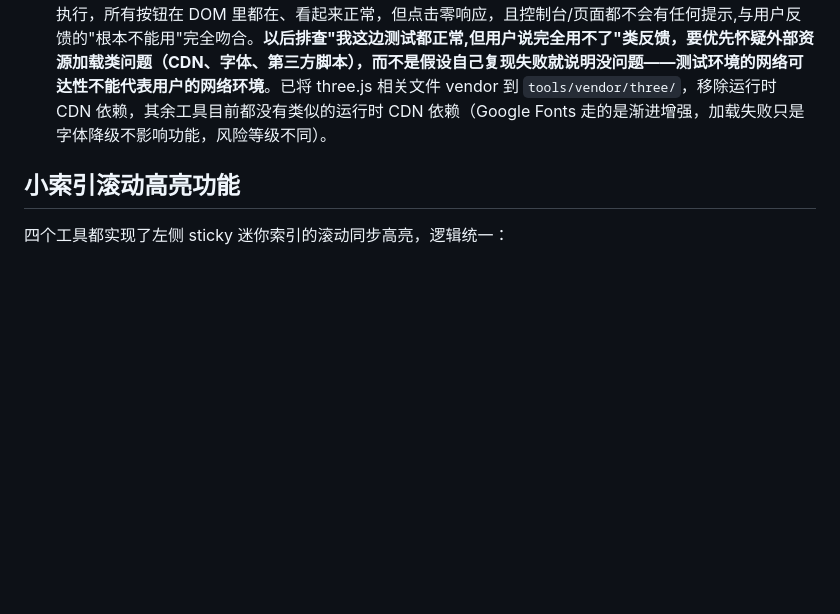
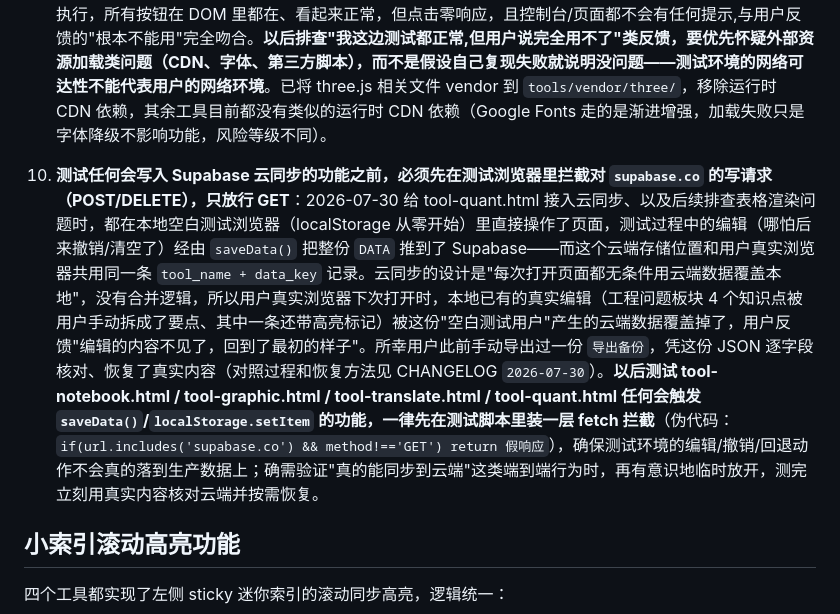
Before and after one commit to Curly-hair-yy/yystudy, a Markdown page: CLAUDE.md, the part around the change. Drawn GitHub-style; blank space fills up the shorter version.

Commit message:
CLAUDE.md 补充踩坑记录第10条：测试云同步功能前必须先拦截 supabase.co 写请求
避免测试浏览器的编辑操作把测试数据推到生产 Supabase，覆盖用户真实的云端数据。

```diff
--- a/CLAUDE.md
+++ b/CLAUDE.md
@@ -200,6 +200,8 @@ JS 常量：`HL_COLORS = ['mint','rose','cream','khaki','blue']`（tool-translat
 
 9. **不要硬编码 CDN 地址且无 fallback，尤其是 `<script type="module">` + importmap 这种"全有全无"的加载方式**：tool-blocks.html 用户反馈"根本不能用"，本地实测（点击加减方块、拖拽转视角、移动/旋转零件、改色、撤销重做等）却全部正常——因为测试环境能正常访问 `cdn.jsdelivr.net`，而用户的网络环境访问不了。importmap 引入 three.js/OrbitControls 时若 CDN 不可达，整个 module script 会静默完全不执行，所有按钮在 DOM 里都在、看起来正常，但点击零响应，且控制台/页面都不会有任何提示,与用户反馈的"根本不能用"完全吻合。**以后排查"我这边测试都正常,但用户说完全用不了"类反馈，要优先怀疑外部资源加载类问题（CDN、字体、第三方脚本），而不是假设自己复现失败就说明没问题——测试环境的网络可达性不能代表用户的网络环境**。已将 three.js 相关文件 vendor 到 `tools/vendor/three/`，移除运行时 CDN 依赖，其余工具目前都没有类似的运行时 CDN 依赖（Google Fonts 走的是渐进增强，加载失败只是字体降级不影响功能，风险等级不同）。
 
+10. **测试任何会写入 Supabase 云同步的功能之前，必须先在测试浏览器里拦截对 `supabase.co` 的写请求（POST/DELETE），只放行 GET**：2026-07-30 给 tool-quant.html 接入云同步、以及后续排查表格渲染问题时，都在本地空白测试浏览器（localStorage 从零开始）里直接操作了页面，测试过程中的编辑（哪怕后来撤销/清空了）经由 `saveData()` 把整份 `DATA` 推到了 Supabase——而这个云端存储位置和用户真实浏览器共用同一条 `tool_name + data_key` 记录。云同步的设计是"每次打开页面都无条件用云端数据覆盖本地"，没有合并逻辑，所以用户真实浏览器下次打开时，本地已有的真实编辑（工程问题板块 4 个知识点被用户手动拆成了要点、其中一条还带高亮标记）被这份"空白测试用户"产生的云端数据覆盖掉了，用户反馈"编辑的内容不见了，回到了最初的样子"。所幸用户此前手动导出过一份 `导出备份`，凭这份 JSON 逐字段核对、恢复了真实内容（对照过程和恢复方法见 CHANGELOG `2026-07-30`）。**以后测试 tool-notebook.html / tool-graphic.html / tool-translate.html / tool-quant.html 任何会触发 `saveData()`/`localStorage.setItem` 的功能，一律先在测试脚本里装一层 fetch 拦截**（伪代码：`if(url.includes('supabase.co') && method!=='GET') return 假响应`），确保测试环境的编辑/撤销/回退动作不会真的落到生产数据上；确需验证"真的能同步到云端"这类端到端行为时，再有意识地临时放开，测完立刻用真实内容核对云端并按需恢复。
+
 ## 小索引滚动高亮功能
 
 四个工具都实现了左侧 sticky 迷你索引的滚动同步高亮，逻辑统一：
```
